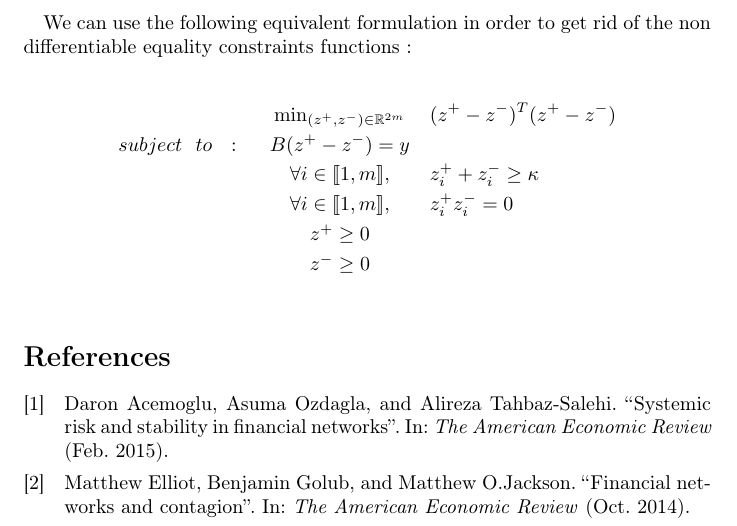
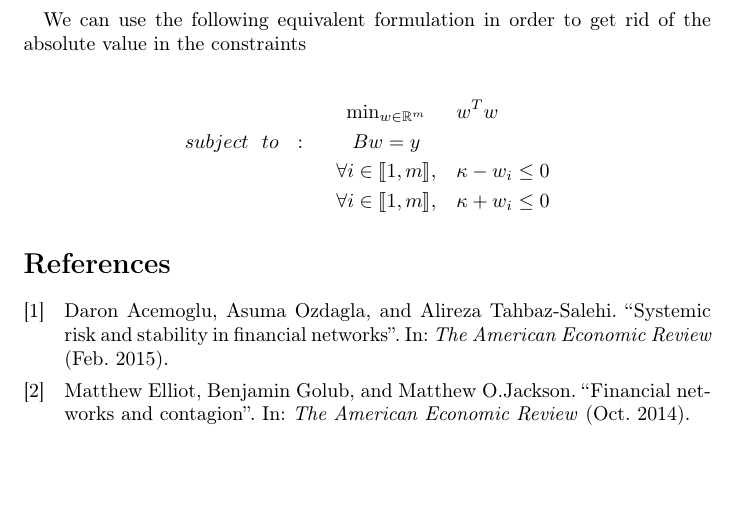
Before and after one commit to BoucheDimitri/SystemicRiskLatex, a LaTeX document (main.tex): part of page 19 of 19, cut so that both start at the same text, the shorter picture padded with empty space. Compiled offline with pdfLaTeX.

Commit message:
Corrected mistake in the graph allocation optimization problem

```diff
--- a/main.tex
+++ b/main.tex
@@ -787,15 +787,13 @@ subject~~to~~:~~&Bw = y& \\
 Where $\kappa \geq 0$ is a chosen threshold.
 
 \paragraph{}
-We can use the following equivalent formulation in order to get rid of the non differentiable equality constraints functions :
+We can use the following equivalent formulation in order to get rid of the absolute value in the constraints
 
 \begin{eqnarray*}
-&\min_{(z^{+}, z^{-}) \in \mathbb{R}^{2m}}& (z^{+} - z^{-})^T (z^{+} - z^{-})\\
-subject~~to~~:~~&B(z^{+} - z^{-}) = y& \\
-&\forall i \in \llbracket 1, m \rrbracket , & z^{+}_i + z^{-}_i \geq \kappa \\
-&\forall i \in \llbracket 1, m \rrbracket , & z^{+}_i z^{-}_i = 0 \\
-& z^{+} \geq 0 & \\
-& z^{-} \geq 0 &\\
+&\min_{w \in \mathbb{R}^m}& w^T w\\
+subject~~to~~:~~&Bw = y& \\
+&\forall i \in \llbracket 1, m \rrbracket , &\kappa - w_i \leq 0 \\
+&\forall i \in \llbracket 1, m \rrbracket , &\kappa + w_i \leq 0
 \end{eqnarray*}
 
 
```
Also changed, not shown: main.pdf.
